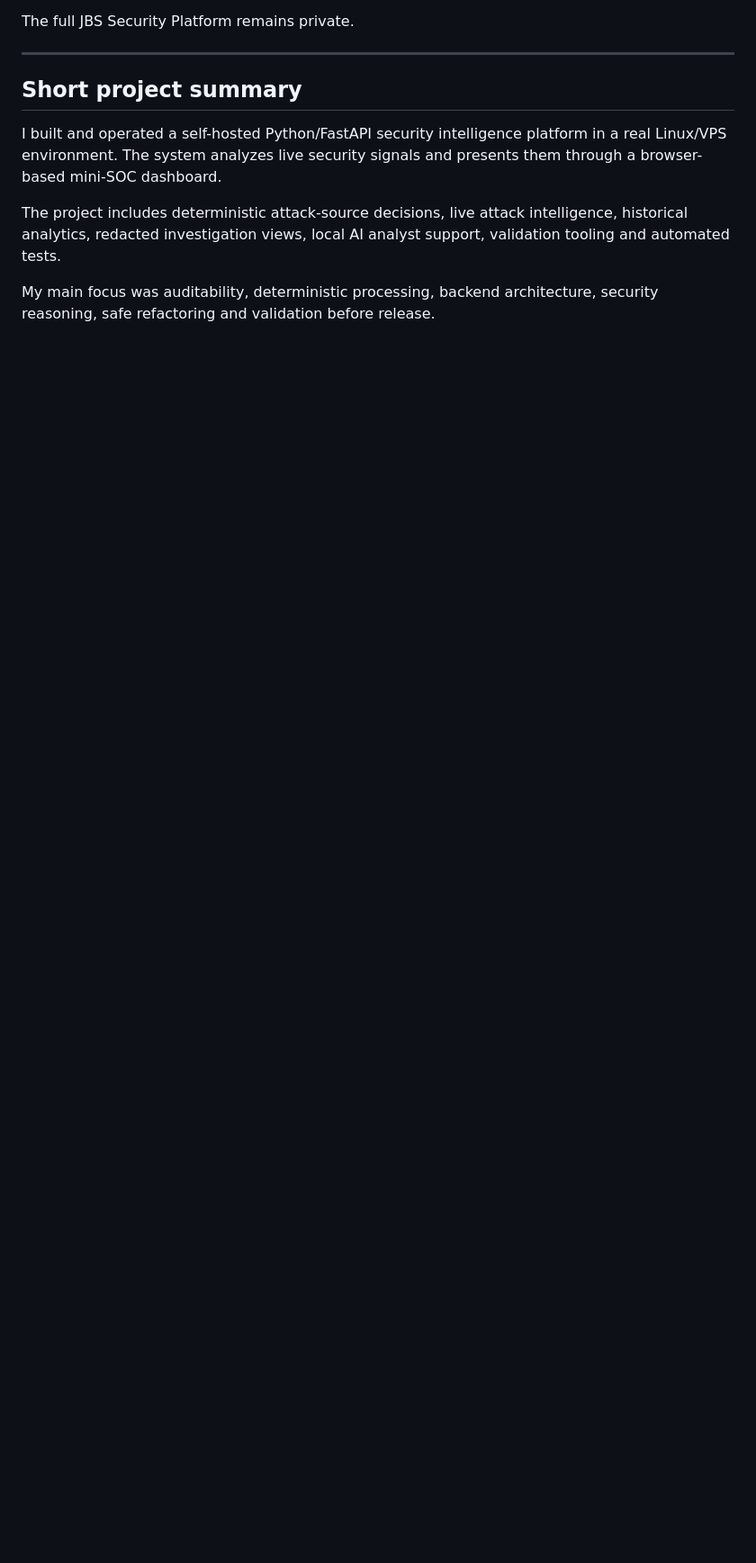
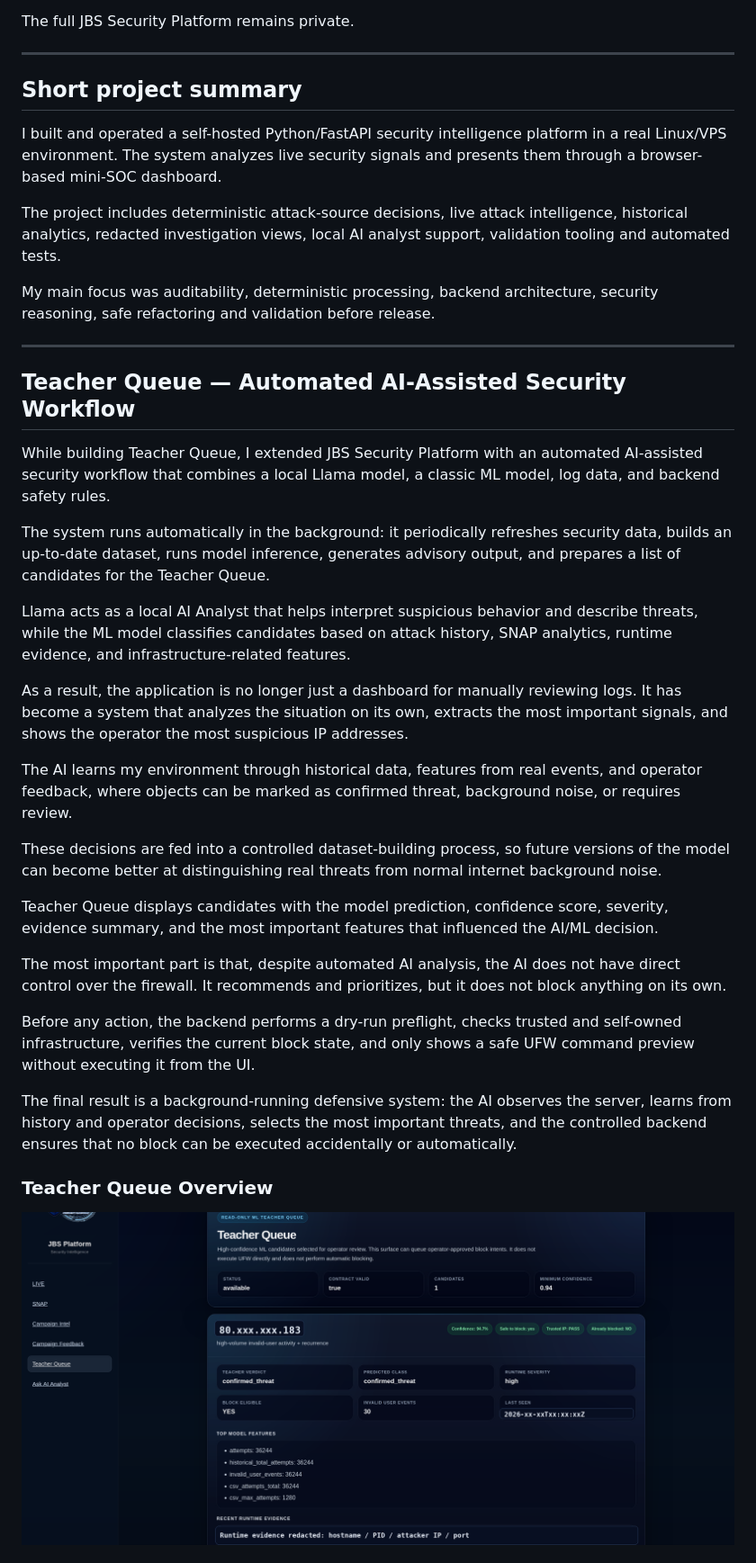
Before and after one commit to johnbabtist-mint/JBS-Platform_mini-soc, a Markdown page: README.md, the part around the change printed below. Shown: that part at 90% size. GitHub-like rendering; pictures changed too: screenshots/teacher-queue-overview-redacted.png (added); blank space fills up the shorter version.

Commit message:
JBS MINI SOC: add Teacher Queue AI workflow

```diff
--- a/README.md
+++ b/README.md
@@ -243,3 +243,32 @@ I built and operated a self-hosted Python/FastAPI security intelligence platform
 The project includes deterministic attack-source decisions, live attack intelligence, historical analytics, redacted investigation views, local AI analyst support, validation tooling and automated tests.
 
 My main focus was auditability, deterministic processing, backend architecture, security reasoning, safe refactoring and validation before release.
+
+---
+
+## Teacher Queue — Automated AI-Assisted Security Workflow
+
+While building Teacher Queue, I extended JBS Security Platform with an automated AI-assisted security workflow that combines a local Llama model, a classic ML model, log data, and backend safety rules.
+
+The system runs automatically in the background: it periodically refreshes security data, builds an up-to-date dataset, runs model inference, generates advisory output, and prepares a list of candidates for the Teacher Queue.
+
+Llama acts as a local AI Analyst that helps interpret suspicious behavior and describe threats, while the ML model classifies candidates based on attack history, SNAP analytics, runtime evidence, and infrastructure-related features.
+
+As a result, the application is no longer just a dashboard for manually reviewing logs. It has become a system that analyzes the situation on its own, extracts the most important signals, and shows the operator the most suspicious IP addresses.
+
+The AI learns my environment through historical data, features from real events, and operator feedback, where objects can be marked as confirmed threat, background noise, or requires review.
+
+These decisions are fed into a controlled dataset-building process, so future versions of the model can become better at distinguishing real threats from normal internet background noise.
+
+Teacher Queue displays candidates with the model prediction, confidence score, severity, evidence summary, and the most important features that influenced the AI/ML decision.
+
+The most important part is that, despite automated AI analysis, the AI does not have direct control over the firewall. It recommends and prioritizes, but it does not block anything on its own.
+
+Before any action, the backend performs a dry-run preflight, checks trusted and self-owned infrastructure, verifies the current block state, and only shows a safe UFW command preview without executing it from the UI.
+
+The final result is a background-running defensive system: the AI observes the server, learns from history and operator decisions, selects the most important threats, and the controlled backend ensures that no block can be executed accidentally or automatically.
+
+### Teacher Queue Overview
+
+![Teacher Queue Overview](screenshots/teacher-queue-overview-redacted.png)
+
```
Also changed, not shown: other parts of README.md (+3 -0 lines), screenshots/teacher-queue-preflight-redacted.png (added), 1 other file.
